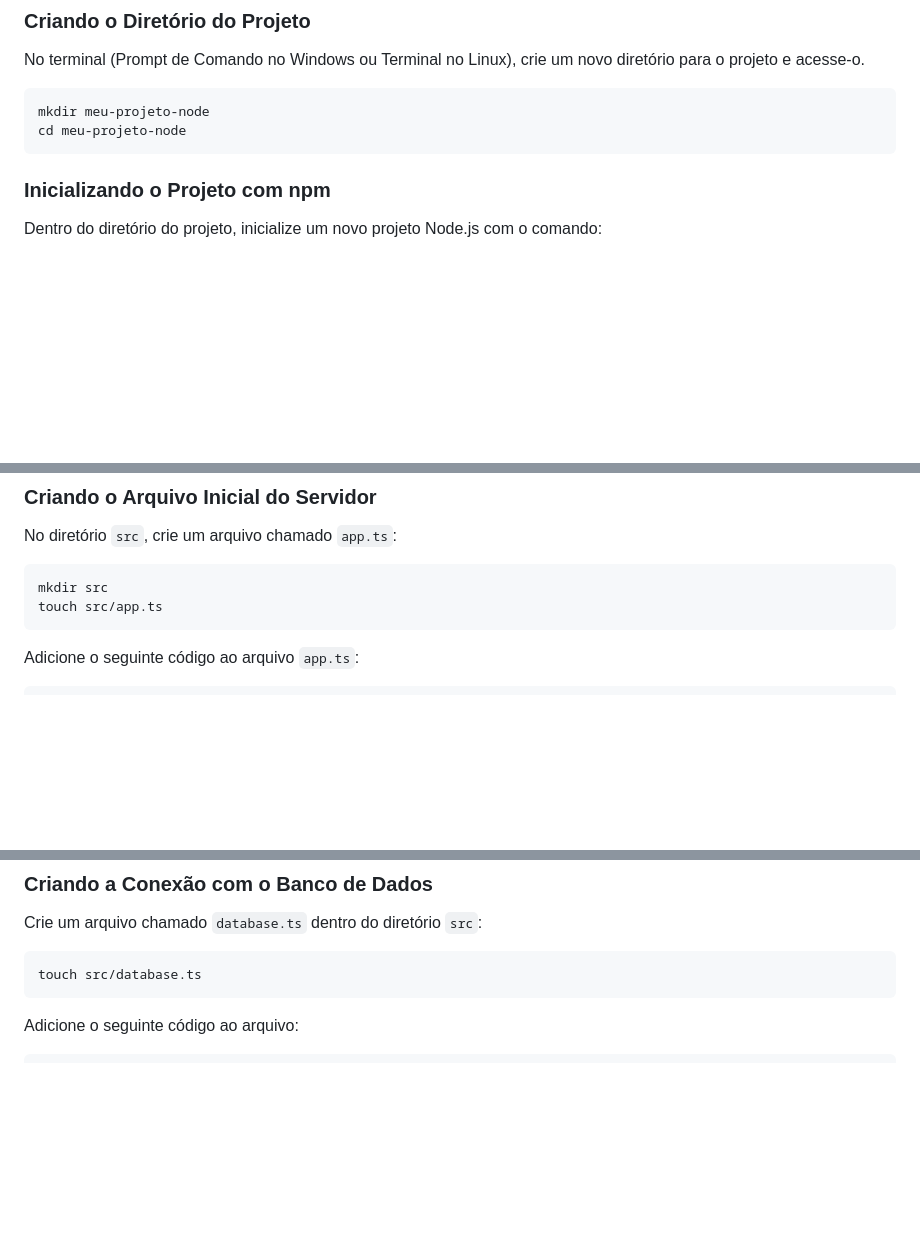
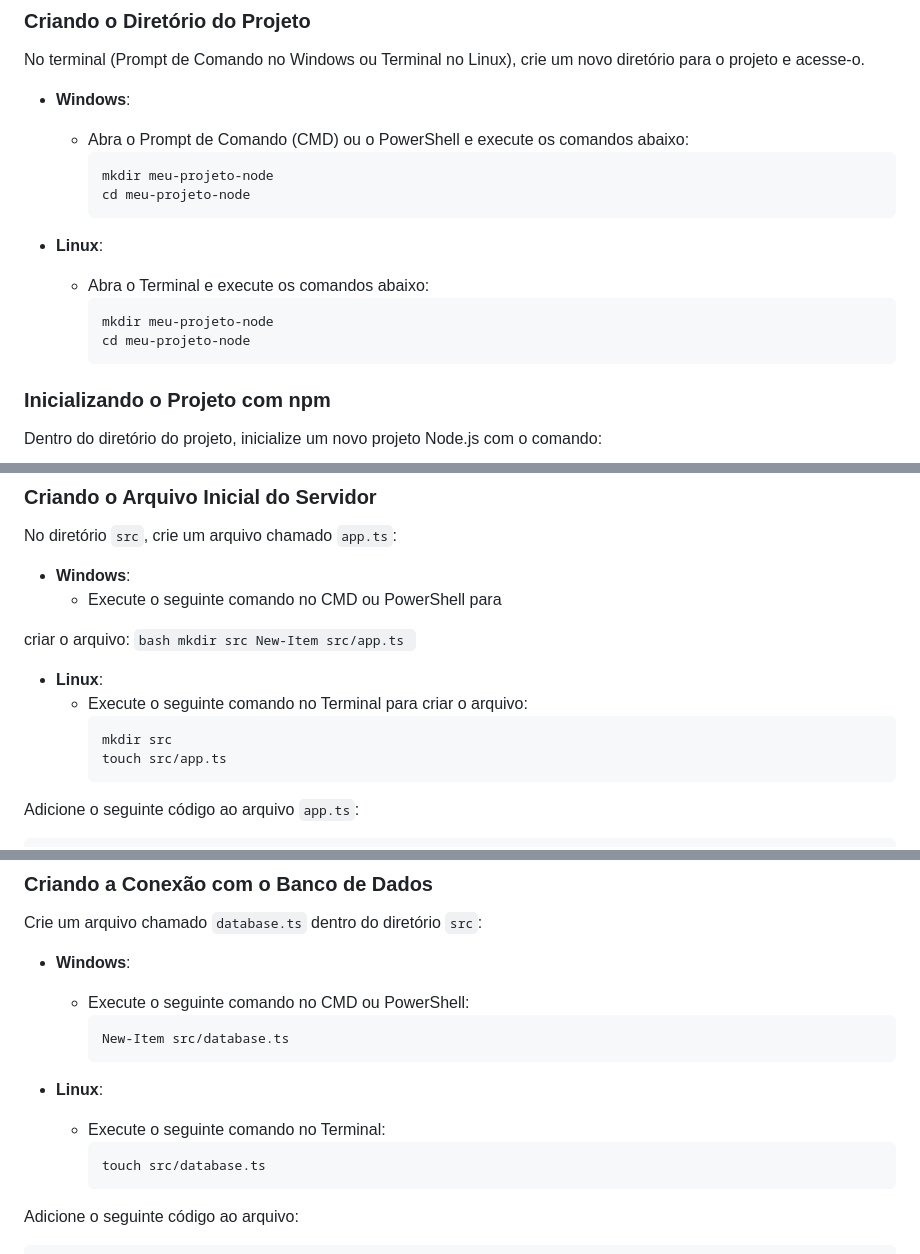
Before and after one commit to YanWeberFrancelino/2024-IA22-2TRI, a Markdown page: README.md, 3 parts joined by grey strips. Rendered like a GitHub page; blank space fills up the shorter version.

````diff
--- a/README.md
+++ b/README.md
@@ -206,10 +247,19 @@ Com o ambiente configurado, vamos iniciar o projeto.
 
 No terminal (Prompt de Comando no Windows ou Terminal no Linux), crie um novo diretório para o projeto e acesse-o.
 
-```bash
-mkdir meu-projeto-node
-cd meu-projeto-node
-```
+- **Windows**:
+  - Abra o Prompt de Comando (CMD) ou o PowerShell e execute os comandos abaixo:
+    ```bash
+    mkdir meu-projeto-node
+    cd meu-projeto-node
+    ```
+
+- **Linux**:
+  - Abra o Terminal e execute os comandos abaixo:
+    ```bash
+    mkdir meu-projeto-node
+    cd meu-projeto-node
+    ```
 
 ### Inicializando o Projeto com npm
 
@@ -301,10 +351,21 @@ Agora que as dependências estão instaladas e o TypeScript configurado, vamos c
 
 No diretório `src`, crie um arquivo chamado `app.ts`:
 
-```bash
-mkdir src
-touch src/app.ts
-```
+- **Windows**:
+  - Execute o seguinte comando no CMD ou PowerShell para
+
+ criar o arquivo:
+    ```bash
+    mkdir src
+    New-Item src/app.ts
+    ```
+
+- **Linux**:
+  - Execute o seguinte comando no Terminal para criar o arquivo:
+    ```bash
+    mkdir src
+    touch src/app.ts
+    ```
 
 Adicione o seguinte código ao arquivo `app.ts`:
 
@@ -363,9 +424,17 @@ Para armazenar dados de maneira persistente, vamos configurar um banco de dados
 
 Crie um arquivo chamado `database.ts` dentro do diretório `src`:
 
-```bash
-touch src/database.ts
-```
+- **Windows**:
+  - Execute o seguinte comando no CMD ou PowerShell:
+    ```bash
+    New-Item src/database.ts
+    ```
+
+- **Linux**:
+  - Execute o seguinte comando no Terminal:
+    ```bash
+    touch src/database.ts
+    ```
 
 Adicione o seguinte código ao arquivo:
 
````
Also changed, not shown: other parts of README.md (+48 -7 lines).
